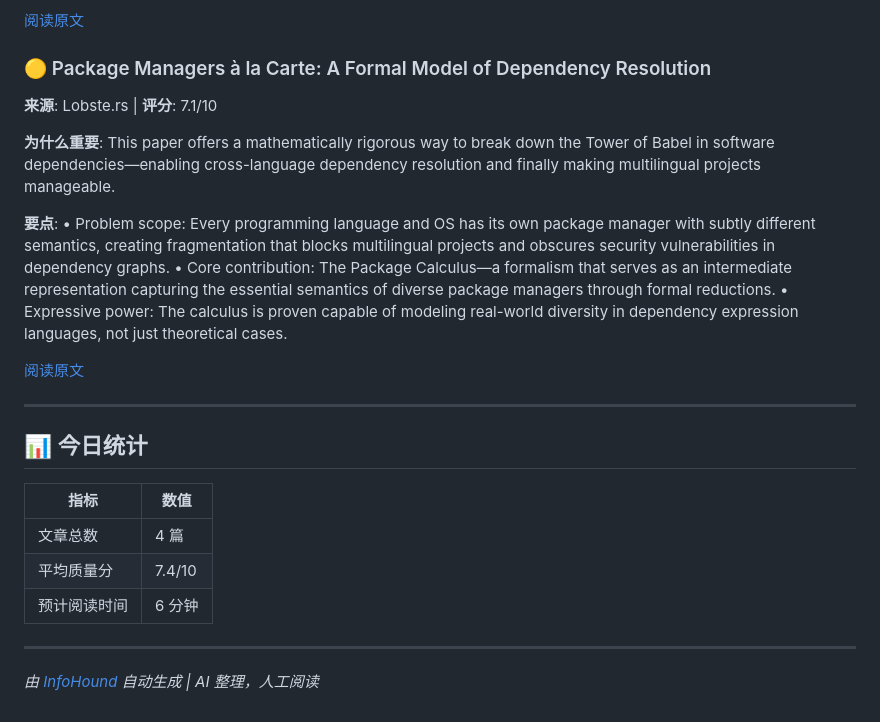
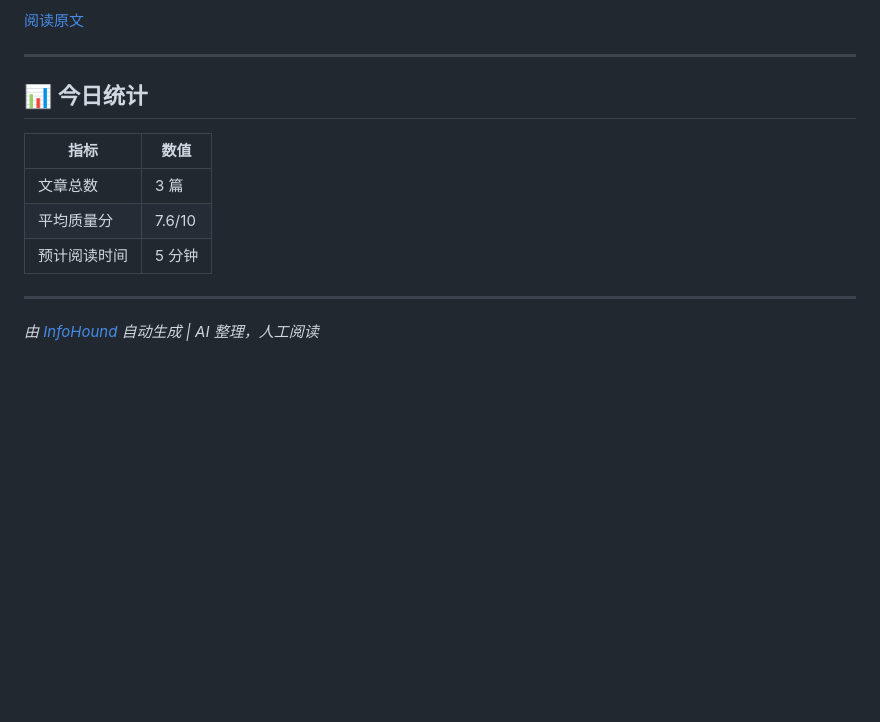
Before and after one commit to Frank-whw/InfoHound, a Markdown page: data/archive/2026-03-01.md, the part around one of its changes. Drawn GitHub-style; blank space fills up the shorter version.

```diff
--- a/data/archive/2026-03-01.md
+++ b/data/archive/2026-03-01.md
@@ -55,17 +55,5 @@
 
 [阅读原文](https://github.com/j178/prek)
-
-### 🟡 Package Managers à la Carte: A Formal Model of Dependency Resolution
-**来源**: Lobste.rs | **评分**: 7.1/10
-
-**为什么重要**: This paper offers a mathematically rigorous way to break down the Tower of Babel in software dependencies—enabling cross-language dependency resolution and finally making multilingual projects manageable.
-
-**要点**:
-• Problem scope: Every programming language and OS has its own package manager with subtly different semantics, creating fragmentation that blocks multilingual projects and obscures security vulnerabilities in dependency graphs.
-• Core contribution: The Package Calculus—a formalism that serves as an intermediate representation capturing the essential semantics of diverse package managers through formal reductions.
-• Expressive power: The calculus is proven capable of modeling real-world diversity in dependency expression languages, not just theoretical cases.
-
-[阅读原文](https://arxiv.org/abs/2602.18602)
 
 
 ---
@@ -74,9 +62,9 @@
 
 | 指标 | 数值 |
 |------|------|
-| 文章总数 | 4 篇 |
-| 平均质量分 | 7.4/10 |
-| 预计阅读时间 | 6 分钟 |
+| 文章总数 | 3 篇 |
+| 平均质量分 | 7.6/10 |
+| 预计阅读时间 | 5 分钟 |
 
 ---
 
```
Also changed, not shown: other parts of data/archive/2026-03-01.md (+24 -24 lines).
